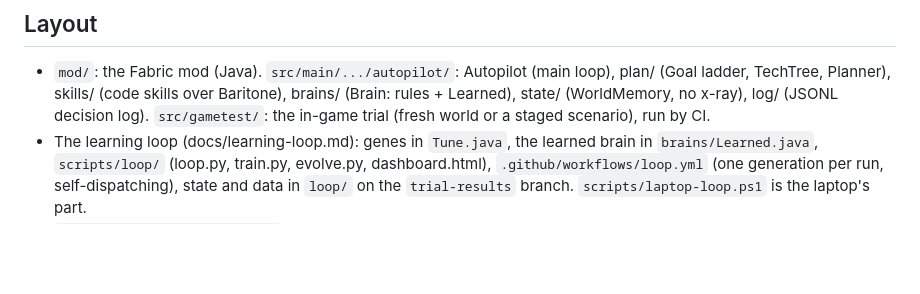
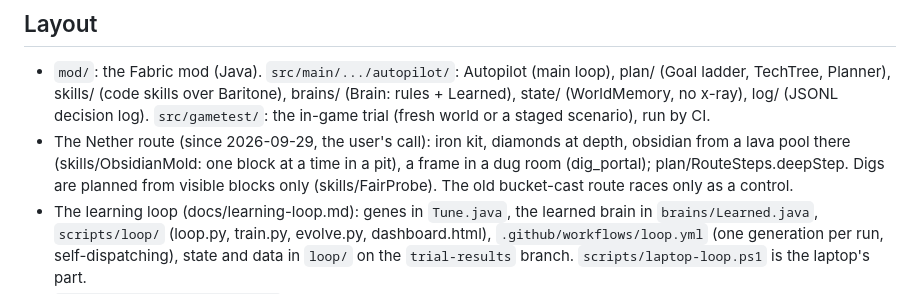
Before and after one commit to Plrlr/mc-autopilot, a Markdown page: CLAUDE.md, the part around the change. Rendered like a GitHub page; blank space fills up the shorter version.

Commit message:
CLAUDE.md: the diamond route and FairProbe in the layout
Co-Authored-By: Claude Opus 5.5 <noreply@anthropic.com>

```diff
--- a/CLAUDE.md
+++ b/CLAUDE.md
@@ -44,6 +44,10 @@ in Java 25 (Gradle, Loom). Versions, install paths and Windows details: docs/set
   (Goal ladder, TechTree, Planner), skills/ (code skills over Baritone), brains/ (Brain: rules +
   Learned), state/ (WorldMemory, no x-ray), log/ (JSONL decision log). `src/gametest/`: the
   in-game trial (fresh world or a staged scenario), run by CI.
+- The Nether route (since 2026-09-29, the user's call): iron kit, diamonds at depth, obsidian
+  from a lava pool there (skills/ObsidianMold: one block at a time in a pit), a frame in a dug
+  room (dig_portal); plan/RouteSteps.deepStep. Digs are planned from visible blocks only
+  (skills/FairProbe). The old bucket-cast route races only as a control.
 - The learning loop (docs/learning-loop.md): genes in `Tune.java`, the learned brain in
   `brains/Learned.java`, `scripts/loop/` (loop.py, train.py, evolve.py, dashboard.html),
   `.github/workflows/loop.yml` (one generation per run, self-dispatching), state and data in
```
